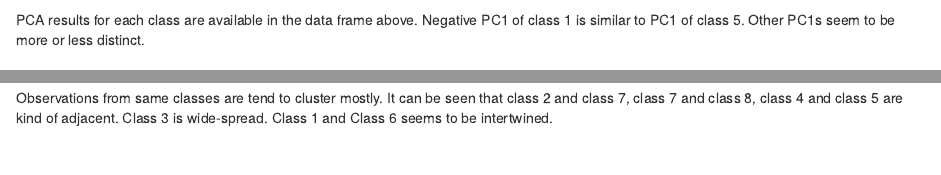
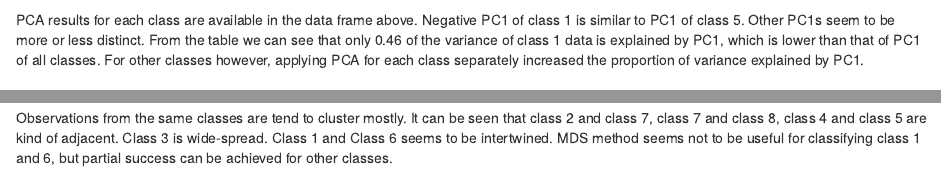
Before and after one commit to BU-IE-582/fall20-samedkagit, an R Markdown document (files/HW2/HW-2.Rmd): the page in a window 1100 px wide, from 5200 px down, and a second part further down, joined at a grey line. Rendered offline with R 4.5, knitr and Pandoc, with nearby package versions; some code elsewhere in the file could not run offline.

Commit message:
HW-2 correction

````diff
--- a/files/HW2/HW-2.Rmd
+++ b/files/HW2/HW-2.Rmd
@@ -167,7 +167,7 @@ class_pca
 ```
 
 PCA results for each class are available in the data frame above. Negative PC1 of class 1 is similar to PC1 of class 5. Other PC1s seem to be more or less
-distinct.
+distinct. From the table we can see that only 0.46 of the variance of class 1 data is explained by PC1, which is lower than that of PC1 of all classes. For other classes however, applying PCA for each class separately increased the proportion of variance explained by PC1.
 
 ## Task 4
 
@@ -199,5 +199,4 @@ ggplot(mds_applied_ts,aes(x=x,y=y,color=class))+geom_point() + scale_color_manua
   labs(title = "MDS with 2 dimensions",x="Coordinate 1", y="Coordinate 2")
 ```
 
-Observations from same classes are tend to cluster mostly. It can be seen that class 2 and class 7, class 7 and class 8, class 4 and class 5 are
-kind of adjacent. Class 3 is wide-spread. Class 1 and Class 6 seems to be intertwined.
+Observations from the same classes are tend to cluster mostly. It can be seen that class 2 and class 7, class 7 and class 8, class 4 and class 5 are kind of adjacent. Class 3 is wide-spread. Class 1 and Class 6 seems to be intertwined. MDS method seems not to be useful for classifying class 1 and 6, but partial success can be achieved for other classes.
````
Also changed, not shown: files/HW2/HW-2.html, files/HW2/HW-2.Rmd (2 more changed lines).
